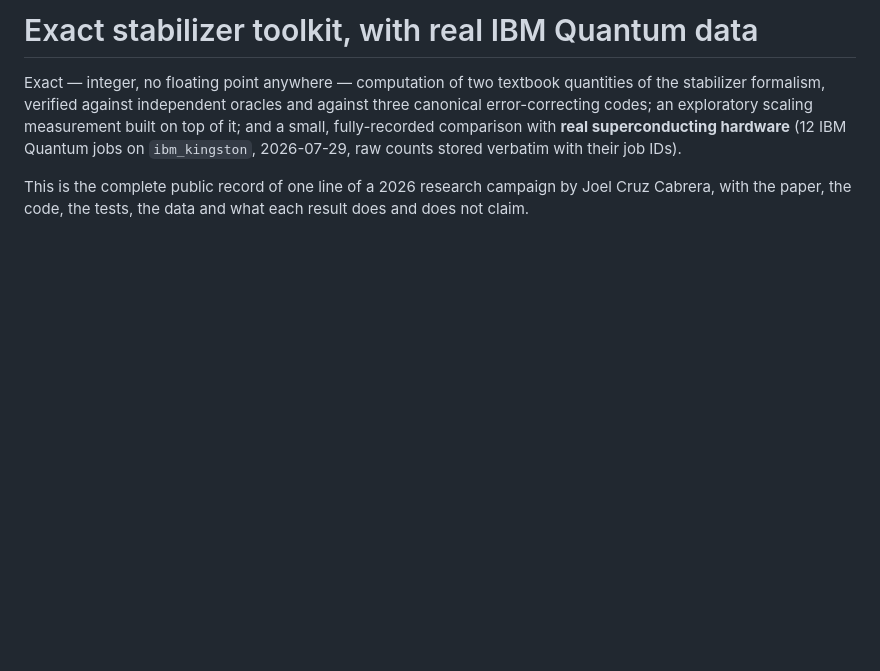
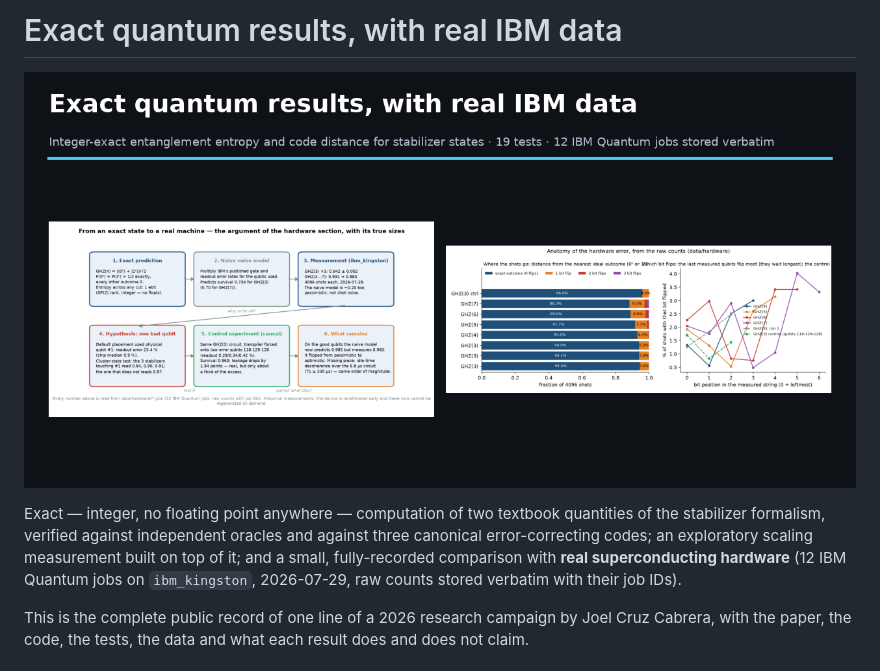
Before and after one commit to joelcanary/quantum-stabilizers-ibm-hardware, a Markdown page: README.md, the part around the change. GitHub-like rendering; pictures changed too: figures/social-preview.png (added); blank space fills up the shorter version.

Commit message:
Rename repo, add banner image and clearer title
Co-Authored-By: Claude Opus 5 <noreply@anthropic.com>

```diff
--- a/README.md
+++ b/README.md
@@ -1,4 +1,6 @@
-# Exact stabilizer toolkit, with real IBM Quantum data
+# Exact quantum results, with real IBM data
+
+![Exact stabilizer results and real IBM Quantum data](figures/social-preview.png)
 
 Exact — integer, no floating point anywhere — computation of two textbook quantities of the
 stabilizer formalism, verified against independent oracles and against three canonical
```
